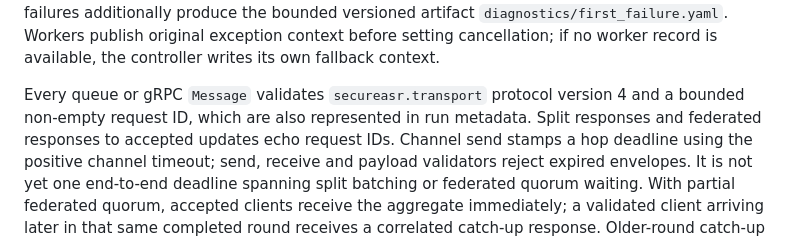
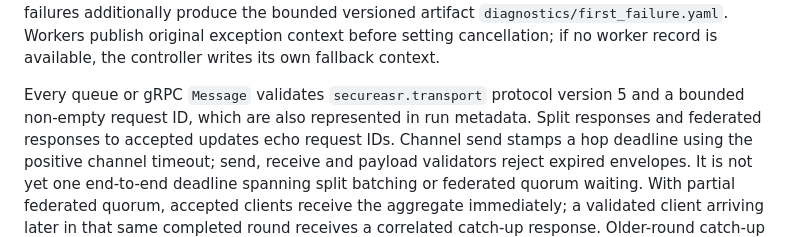
Before and after one commit to blasterss/Splitfed-speech-classification, a Markdown page: docs/REPOSITORY_GUIDE.md, the part around the change. GitHub-like rendering.

```diff
--- a/docs/REPOSITORY_GUIDE.md
+++ b/docs/REPOSITORY_GUIDE.md
@@ -180,7 +180,7 @@ Workers publish original exception context before setting cancellation; if no
 worker record is available, the controller writes its own fallback context.
 
 Every queue or gRPC `Message` validates `secureasr.transport` protocol version
-4 and a bounded non-empty request ID, which are also represented in run
+5 and a bounded non-empty request ID, which are also represented in run
 metadata.
 Split responses and federated responses to accepted updates echo request IDs.
 Channel send stamps a hop deadline using the positive channel timeout; send,
```
Also changed, not shown: README.md (+2 -0 lines).
